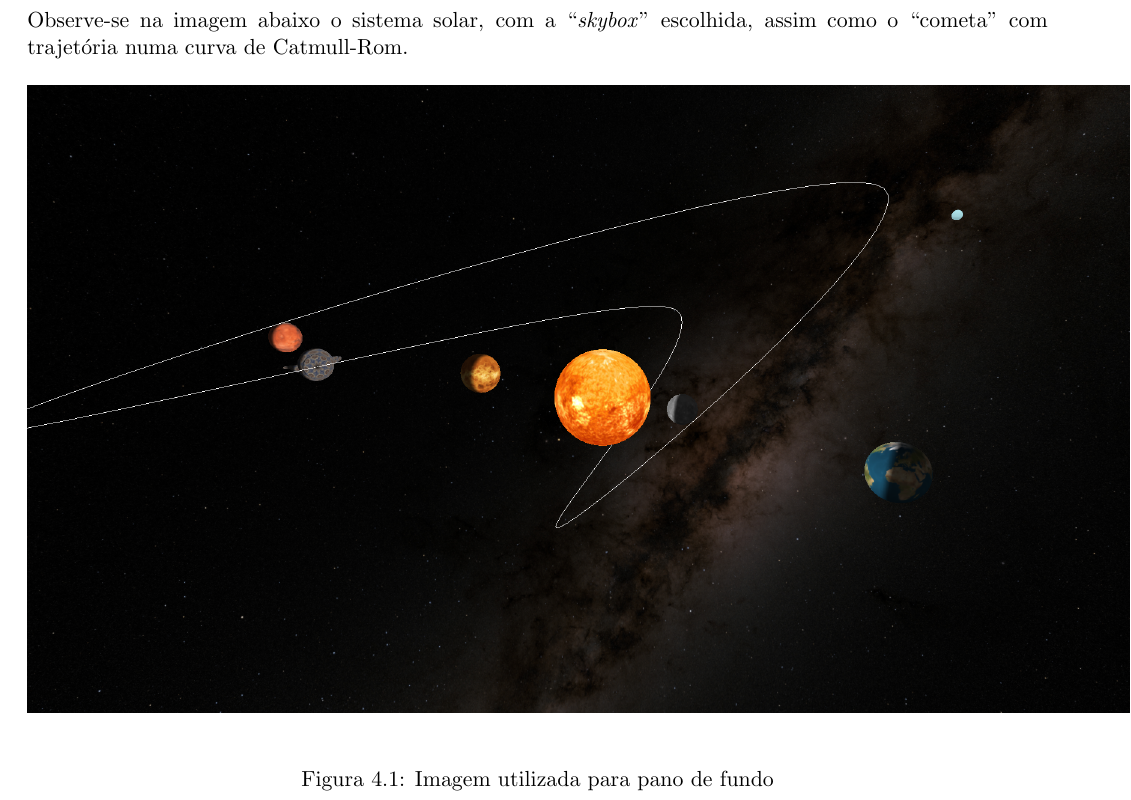
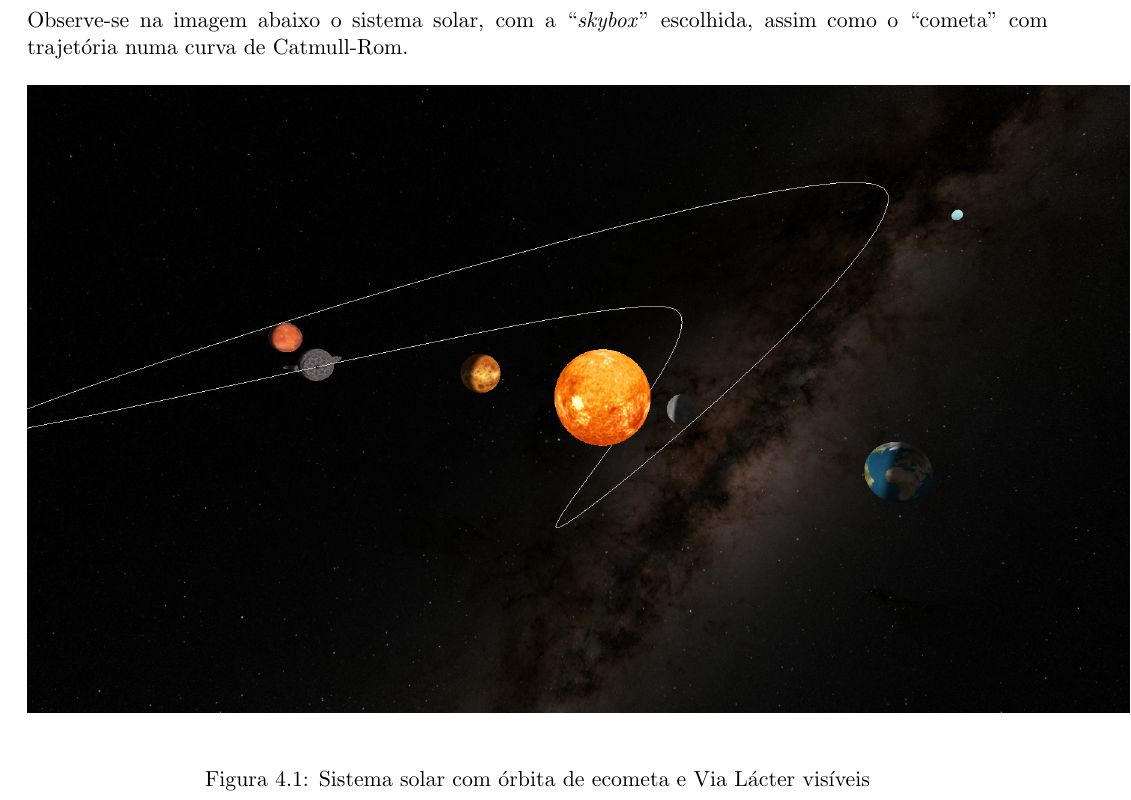
Before and after one commit to rockbmb/cg2021_2022, a LaTeX document (Projeto/reports/fase4.tex): part of page 14 of 18, cut so that both start at the same text. Compiled offline with pdfLaTeX.

Commit message:
Finish final assignment

```diff
--- a/Projeto/reports/fase4.tex
+++ b/Projeto/reports/fase4.tex
@@ -450,7 +450,7 @@ o ``cometa'' com trajetória numa curva de Catmull-Rom.
 \begin{figure}[H]
   \centering
   \includegraphics[scale=0.4]{exemplo.png}
-  \caption{Imagem utilizada para pano de fundo}
+  \caption{Sistema solar com órbita de ecometa e Via Lácter visíveis}
   \label{fig:exemplo}
 \end{figure}
 
```
Also changed, not shown: Projeto/reports/fase4.pdf, 4 other files.
